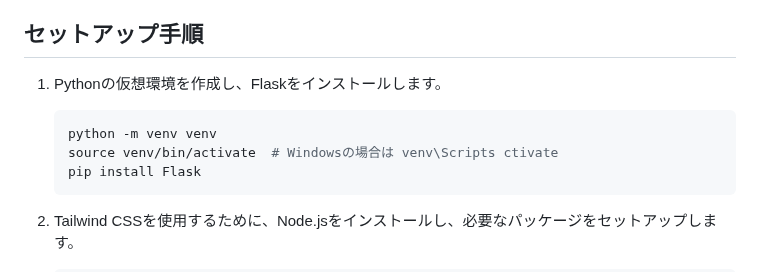
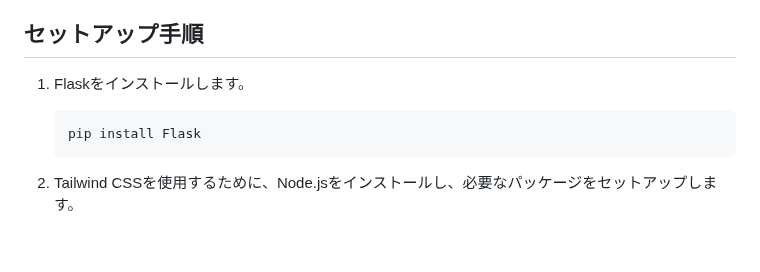
Before and after one commit to Yumekawa-chan/hsi-annotation, a Markdown page: README.md, the part around the change. GitHub-like rendering; blank space fills up the shorter version.

````diff
--- a/README.md
+++ b/README.md
@@ -24,11 +24,9 @@
 - Node.js (Tailwind CSSを使う場合)
 
 ## セットアップ手順
-1. Pythonの仮想環境を作成し、Flaskをインストールします。
+1. Flaskをインストールします。
 
    ```bash
-   python -m venv venv
-   source venv/bin/activate  # Windowsの場合は venv\Scripts ctivate
    pip install Flask
    ```
 
````
